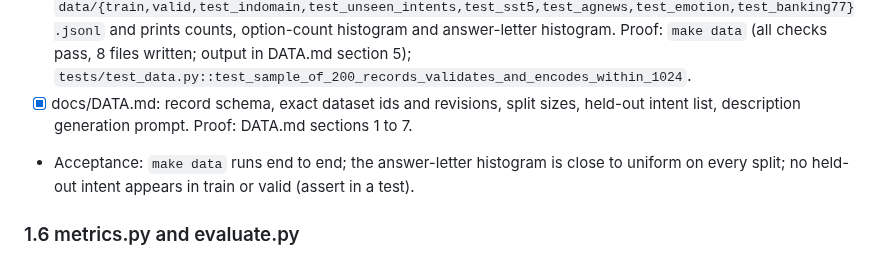
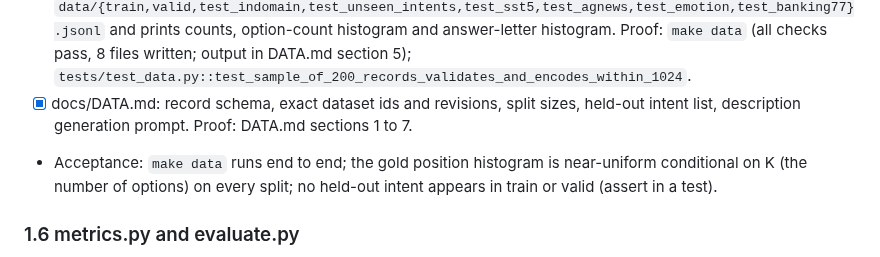
Before and after one commit to yuan-phd/jevmark, a Markdown page: docs/TASKS.md, the part around the change. Drawn GitHub-style.

Commit message:
docs: gold position acceptance wording

```diff
--- a/docs/TASKS.md
+++ b/docs/TASKS.md
@@ -49,7 +49,7 @@ Datasets are referenced by Hugging Face id. Ids move; the first step of any data
 - [x] `jevmark/data/unseen.py`: eval-only sets from `fancyzhx/ag_news` (4 options), `dair-ai/emotion` (6 options), `legacy-datasets/banking77` (the parquet mirror of `PolyAI/banking77`, verified identical; random 10-option subsets that include the gold label plus `other`). 1000 examples each. Descriptions for these labels written by hand or generated once. Proof: `tests/test_data.py::test_unseen_sets_options`, `::test_split_sizes`.
 - [x] `scripts/build_data.py` writes `data/{train,valid,test_indomain,test_unseen_intents,test_sst5,test_agnews,test_emotion,test_banking77}.jsonl` and prints counts, option-count histogram and answer-letter histogram. Proof: `make data` (all checks pass, 8 files written; output in DATA.md section 5); `tests/test_data.py::test_sample_of_200_records_validates_and_encodes_within_1024`.
 - [x] docs/DATA.md: record schema, exact dataset ids and revisions, split sizes, held-out intent list, description generation prompt. Proof: DATA.md sections 1 to 7.
-- Acceptance: `make data` runs end to end; the answer-letter histogram is close to uniform on every split; no held-out intent appears in train or valid (assert in a test).
+- Acceptance: `make data` runs end to end; the gold position histogram is near-uniform conditional on K (the number of options) on every split; no held-out intent appears in train or valid (assert in a test).
 
 ### 1.6 metrics.py and evaluate.py
 - [ ] Metrics: accuracy, macro-F1, ECE (15 equal-width bins on top-1 probability), Brier (multi-class), NLL, reliability diagram data, coverage-vs-accuracy curve at thresholds 0.0 to 1.0 step 0.05 using the response confidence field (max(p, 1-p) for noul). ECE and coverage deliberately use different quantities; `metrics.py` documents this and every report states it once.
```
